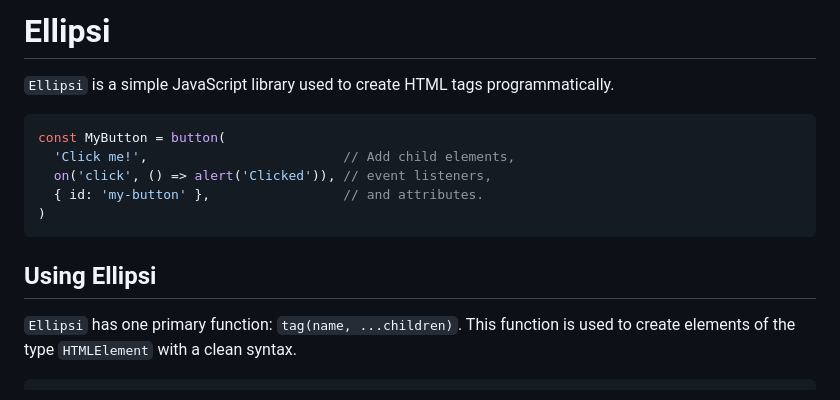
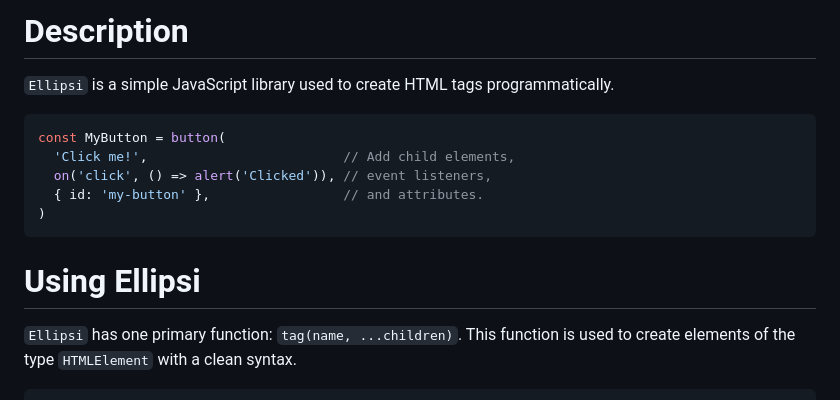
Before and after one commit to ctwiebe23/ellipsi, a Markdown page: README.md, the part around the change printed below. Drawn GitHub-style.

````diff
--- a/README.md
+++ b/README.md
@@ -1,4 +1,4 @@
-# Ellipsi
+# Description
 
 `Ellipsi` is a simple JavaScript library used to create HTML tags
 programmatically.
@@ -11,7 +11,7 @@ const MyButton = button(
 )
 ```
 
-## Using Ellipsi
+# Using Ellipsi
 
 `Ellipsi` has one primary function: `tag(name, ...children)`.  This function
 is used to create elements of the type `HTMLElement` with a clean syntax.
````
Also changed, not shown: other parts of README.md (+7 -7 lines).
